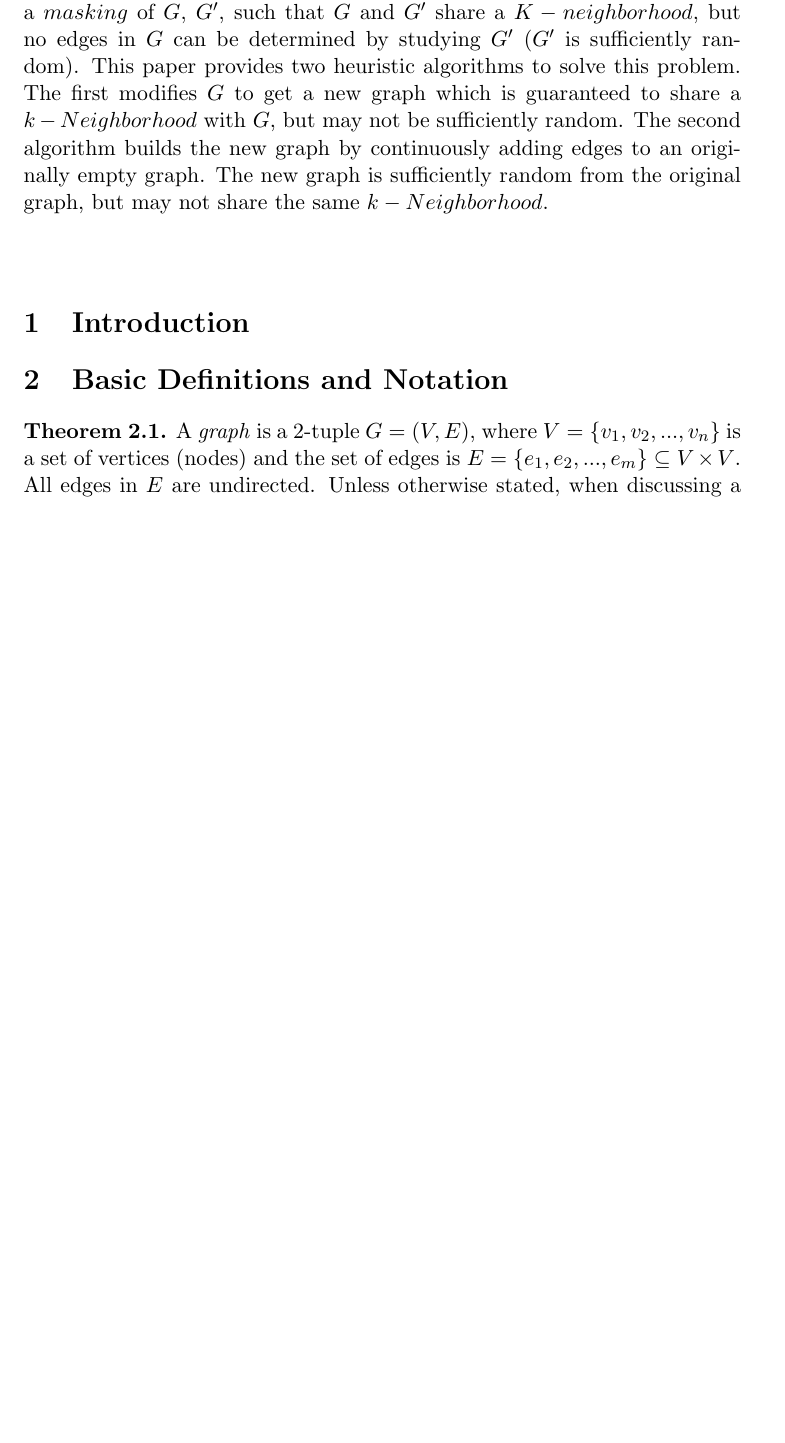
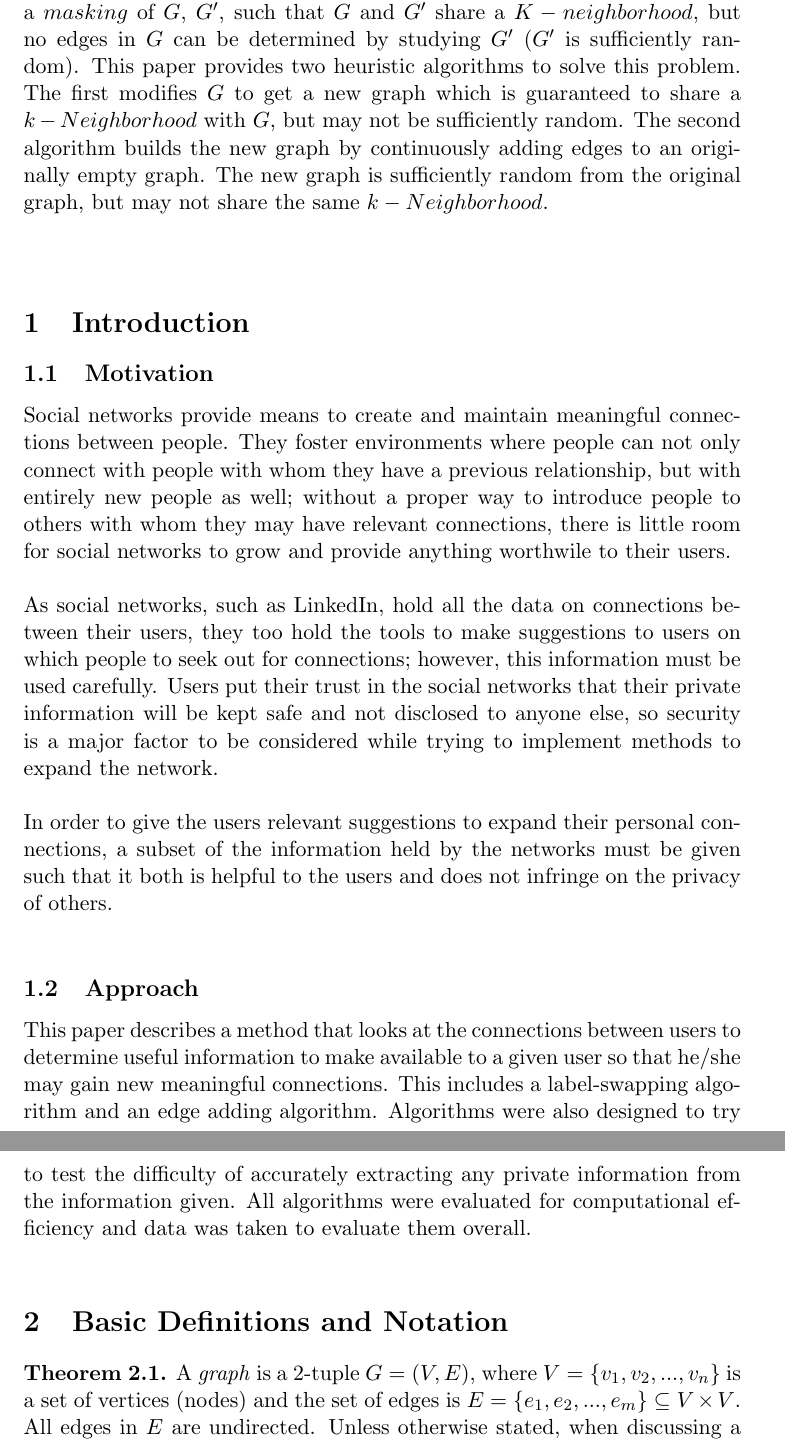
Before and after one commit to BenCaulfield/GraphMasking, a LaTeX document (Paper/paper.tex): part of page 1 of 3 before the commit and two parts of pages 1 and 2 of 4 after it, the two joined at a grey line, cut so that both start at the same text, the shorter picture padded with empty space. Compiled offline with pdfLaTeX.

Commit message:
added introduction

```diff
--- a/Paper/paper.tex
+++ b/Paper/paper.tex
@@ -31,6 +31,18 @@ Abstract (Kinda bad. fix later)\\
 %write introduction
 
 \section{Introduction}
+
+\subsection{Motivation}
+
+\noindent Social networks provide means to create and maintain meaningful connections between people. They foster environments where people can not only connect with people with whom they have a previous relationship, but with entirely new people as well; without a proper way to introduce people to others with whom they may have relevant connections, there is little room for social networks to grow and provide anything worthwile to their users. \\
+
+\noindent As social networks, such as LinkedIn, hold all the data on connections between their users, they too hold the tools to make suggestions to users on which people to seek out for connections; however, this information must be used carefully. Users put their trust in the social networks that their private information will be kept safe and not disclosed to anyone else, so security is a major factor to be considered while trying to implement methods to expand the network.  \\
+
+\noindent In order to give the users relevant suggestions to expand their personal connections, a subset of the information held by the networks must be given such that it both is helpful to the users and does not infringe on the  privacy of others. \\
+
+\subsection{Approach}
+
+\noindent This paper describes a method that looks at the connections between users to determine useful information to make available to a given user so that he/she may gain new meaningful connections. This includes a label-swapping algorithm and an edge adding algorithm. Algorithms were also designed to try to test the difficulty of accurately extracting any private information from the information given. All algorithms were evaluated for computational efficiency and data was taken to evaluate them overall.  \\
 
 \section{Basic Definitions and Notation}
 
```
Also changed, not shown: Paper/paper.pdf.
